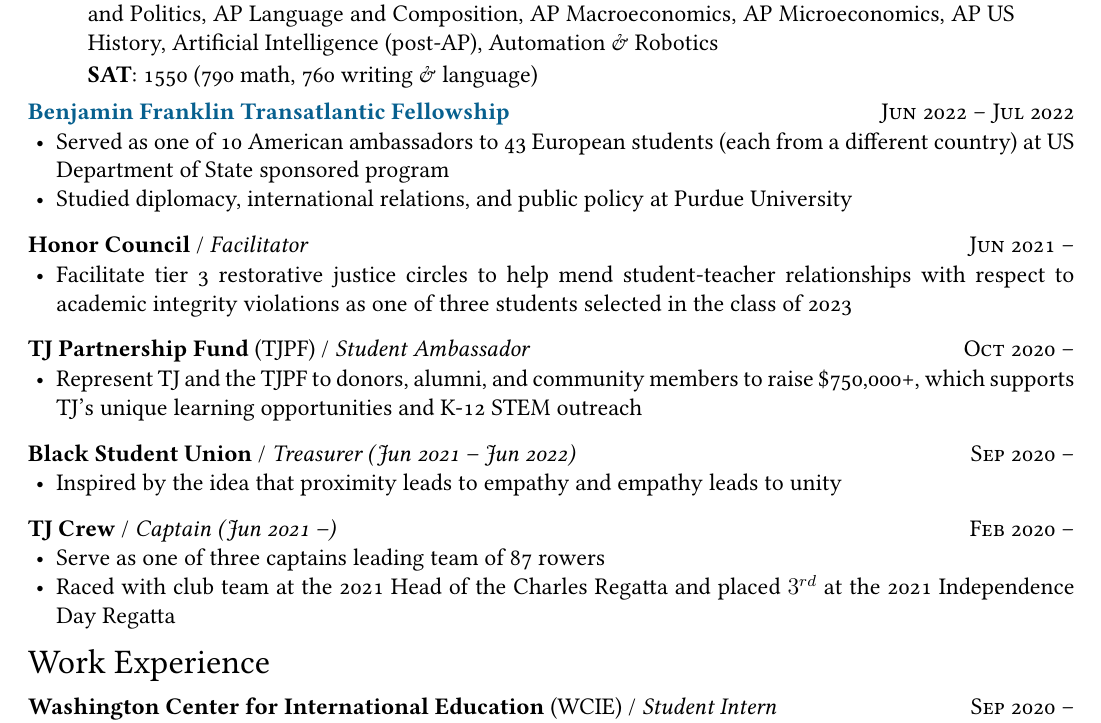
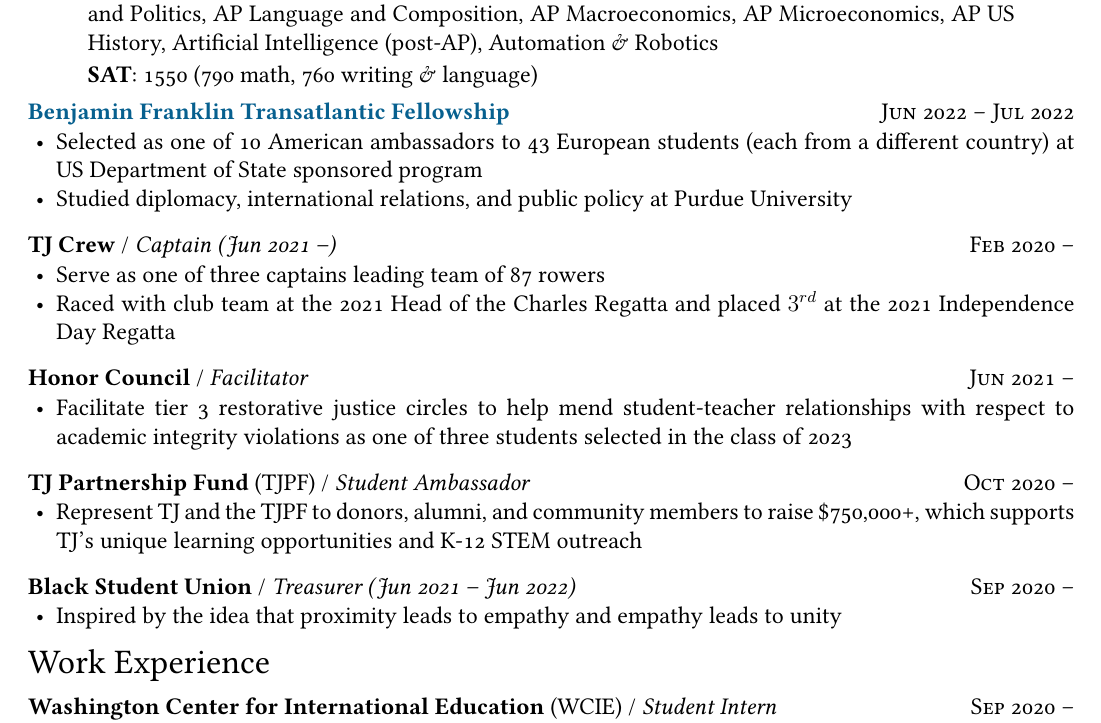
Before and after one commit to JonathanBuchh/buchh.org, a LaTeX CV (Jonathan_Buchholz_resume.tex): part of the page, cut so that both start at the same text. Compiled offline with XeLaTeX.

Commit message:
deploy: 7a11b60790d0dae6381351b08d95459f7e569082

```diff
--- a/Jonathan_Buchholz_resume.tex
+++ b/Jonathan_Buchholz_resume.tex
@@ -75,8 +75,15 @@
 \textbf{\href{https://www.education.purdue.edu/ben-franklin-institute/}{Benjamin Franklin Transatlantic Fellowship}}\hfill\textsc{Jun 2022 -- Jul 2022}\\\
 \begin{itemize}
     \vspace{-8mm}
-    \item Served as one of 10 American ambassadors to 43 European students (each from a different country) at US Department of State sponsored program
+    \item Selected as one of 10 American ambassadors to 43 European students (each from a different country) at US Department of State sponsored program
     \item Studied diplomacy, international relations, and public policy at Purdue University
+\end{itemize}
+
+\textbf{TJ Crew} / \textit{Captain (Jun 2021 --)}\hfill\textsc{Feb 2020 --}\\\
+\begin{itemize}
+    \vspace{-8mm}
+    \item Serve as one of three captains leading team of 87 rowers
+    \item Raced with club team at the 2021 Head of the Charles Regatta and placed $3^{rd}$ at the 2021 Independence Day Regatta
 \end{itemize}
 
 \textbf{Honor Council} / \textit{Facilitator}\hfill\textsc{Jun 2021 --}\\\
@@ -95,13 +102,6 @@
 \begin{itemize}
     \vspace{-8mm}
     \item Inspired by the idea that proximity leads to empathy and empathy leads to unity
-\end{itemize}
-
-\textbf{TJ Crew} / \textit{Captain (Jun 2021 --)}\hfill\textsc{Feb 2020 --}\\\
-\begin{itemize}
-    \vspace{-8mm}
-    \item Serve as one of three captains leading team of 87 rowers
-    \item Raced with club team at the 2021 Head of the Charles Regatta and placed $3^{rd}$ at the 2021 Independence Day Regatta
 \end{itemize}
 
 % \textbf{Policy Debate}\hfill\textsc{Aug 2020 -- Feb 2021}\\
```
